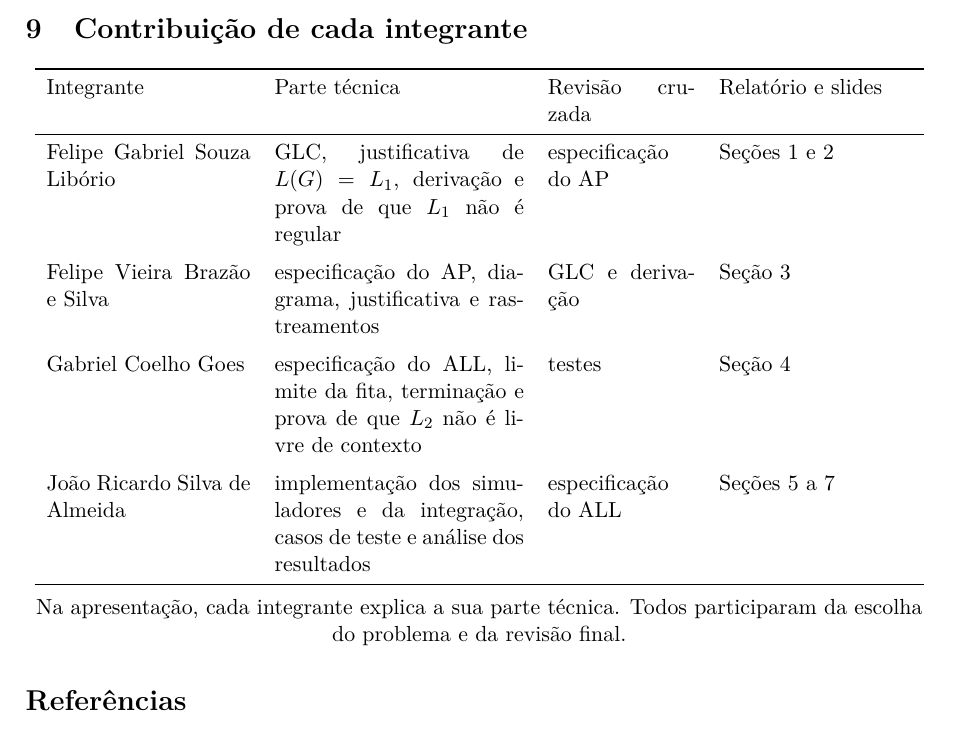
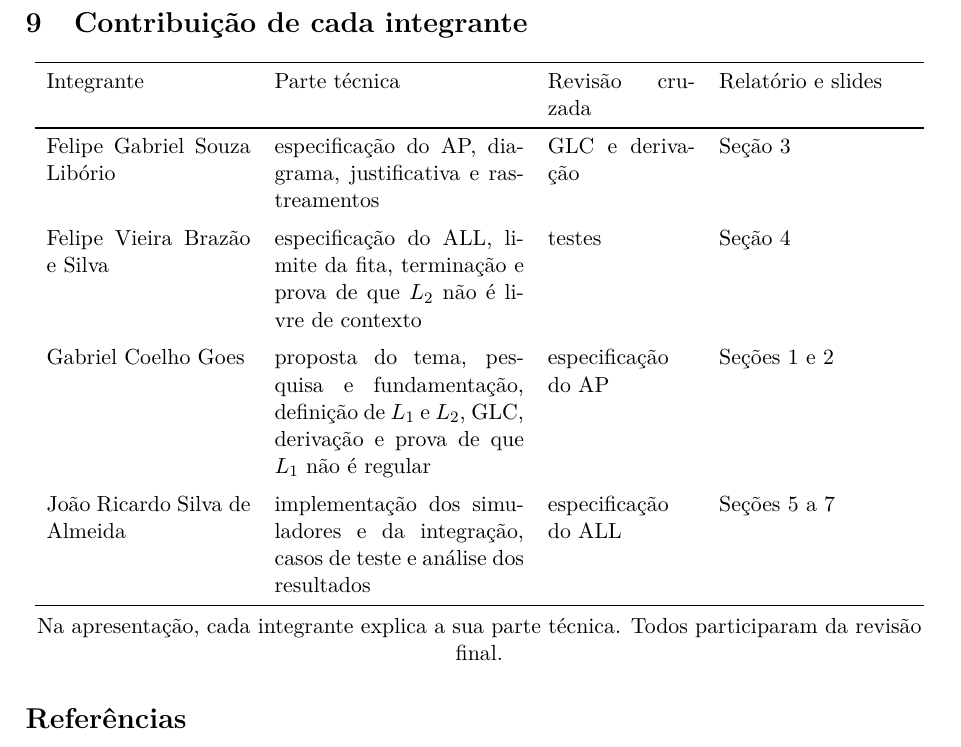
Before and after one commit to CoelhoGoes/validador-frases-ptbr, a LaTeX paper (relatorio/relatorio.tex): part of page 14 of 14, cut so that both start at the same text. Compiled offline with pdfLaTeX.

Commit message:
docs: redistribui as contribuições da equipe

```diff
--- a/relatorio/relatorio.tex
+++ b/relatorio/relatorio.tex
@@ -568,18 +568,18 @@ Passos do ALL & 14 & 114 & 374 & 1.344 & 7.854 \\
 \toprule
 Integrante & Parte técnica & Revisão cruzada & Relatório e slides \\
 \midrule
-Felipe Gabriel Souza Libório & GLC, justificativa de $L(G)=\Lum$, derivação e prova de que $\Lum$ não é regular & especificação do AP & Seções 1 e 2 \\
+Felipe Gabriel Souza Libório & especificação do AP, diagrama, justificativa e rastreamentos & GLC e derivação & Seção 3 \\
 \addlinespace
-Felipe Vieira Brazão e Silva & especificação do AP, diagrama, justificativa e rastreamentos & GLC e derivação & Seção 3 \\
+Felipe Vieira Brazão e Silva & especificação do ALL, limite da fita, terminação e prova de que $\Ldois$ não é livre de contexto & testes & Seção 4 \\
 \addlinespace
-Gabriel Coelho Goes & especificação do ALL, limite da fita, terminação e prova de que $\Ldois$ não é livre de contexto & testes & Seção 4 \\
+Gabriel Coelho Goes & proposta do tema, pesquisa e fundamentação, definição de $\Lum$ e $\Ldois$, GLC, derivação e prova de que $\Lum$ não é regular & especificação do AP & Seções 1 e 2 \\
 \addlinespace
 João Ricardo Silva de Almeida & implementação dos simuladores e da integração, casos de teste e análise dos resultados & especificação do ALL & Seções 5 a 7 \\
 \bottomrule
 \end{tabular}
 
 \medskip
-Na apresentação, cada integrante explica a sua parte técnica. Todos participaram da escolha do problema e da revisão final.
+Na apresentação, cada integrante explica a sua parte técnica. Todos participaram da revisão final.
 \end{center}
 
 %======================================================================
```
Also changed, not shown: README.md.
